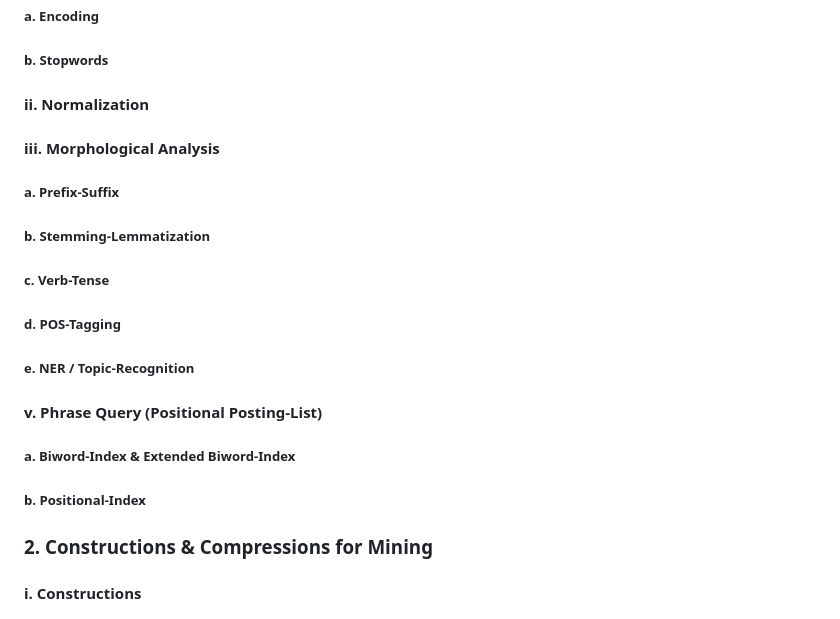
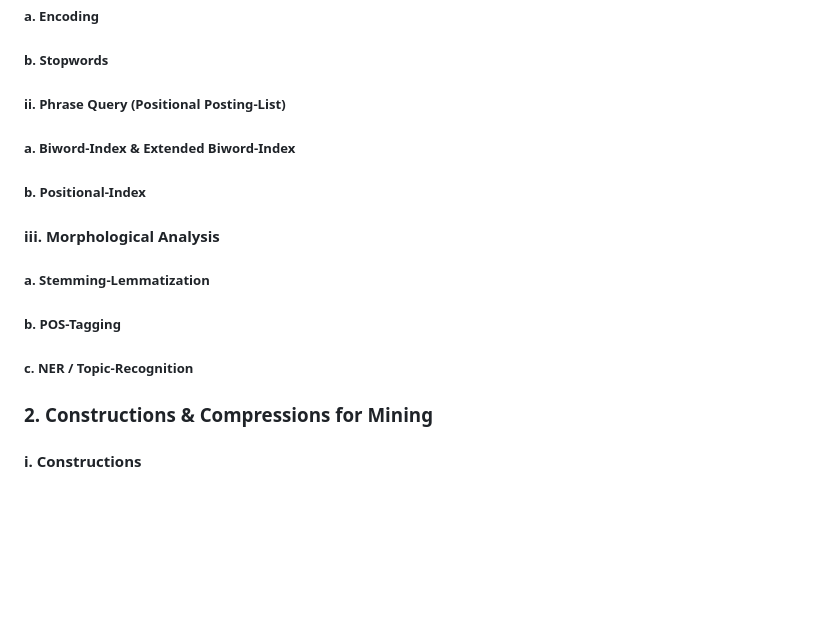
Before and after one commit to Usaid-Bin-Rehan/FAST_Resources_Reverse_Indexing, a Markdown page: README.md, the part around the change. GitHub-like rendering; blank space fills up the shorter version.

```diff
--- a/README.md
+++ b/README.md
@@ -40,16 +40,13 @@ Search Engine for [FAST-Resources](https://github.com/hassanzhd/FAST-Resources/t
 #### i. Tokenization (CURRENTLY USING)
 ##### a. Encoding
 ##### b. Stopwords
-#### ii. Normalization
-#### iii. Morphological Analysis
-##### a. Prefix-Suffix
-##### b. Stemming-Lemmatization
-##### c. Verb-Tense
-##### d. POS-Tagging
-##### e. NER / Topic-Recognition
-#### v. Phrase Query (Positional Posting-List)
+##### ii. Phrase Query (Positional Posting-List)
 ##### a. Biword-Index & Extended Biword-Index
 ##### b. Positional-Index
+#### iii. Morphological Analysis
+##### a. Stemming-Lemmatization
+##### b. POS-Tagging
+##### c. NER / Topic-Recognition
 
 ### 2. Constructions & Compressions for Mining
 #### i. Constructions
```
